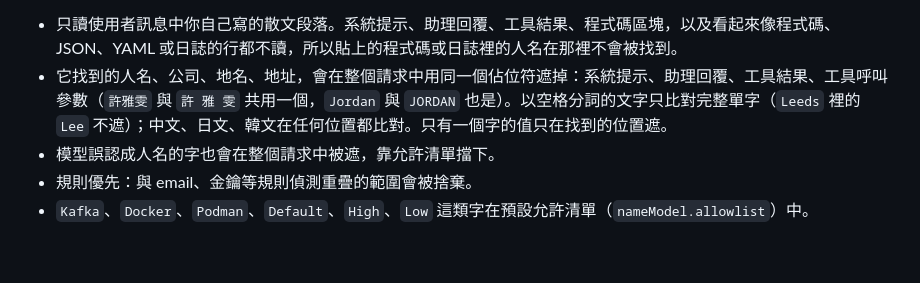
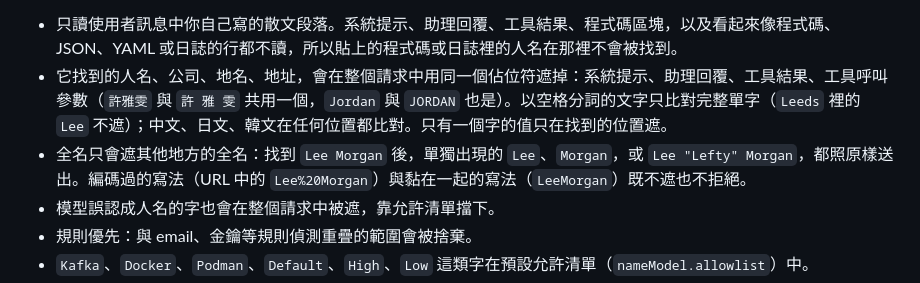
Before and after one commit to Exestence/redaction-proxy, a Markdown page: README.zh-TW.md, the part around the change. Drawn GitHub-style; blank space fills up the shorter version.

```diff
--- a/README.zh-TW.md
+++ b/README.zh-TW.md
@@ -150,6 +150,7 @@ curl http://127.0.0.1:8787/v1/chat/completions \
 
 - 只讀使用者訊息中你自己寫的散文段落。系統提示、助理回覆、工具結果、程式碼區塊，以及看起來像程式碼、JSON、YAML 或日誌的行都不讀，所以貼上的程式碼或日誌裡的人名在那裡不會被找到。
 - 它找到的人名、公司、地名、地址，會在整個請求中用同一個佔位符遮掉：系統提示、助理回覆、工具結果、工具呼叫參數（`許雅雯` 與 `許 雅 雯` 共用一個，`Jordan` 與 `JORDAN` 也是）。以空格分詞的文字只比對完整單字（`Leeds` 裡的 `Lee` 不遮）；中文、日文、韓文在任何位置都比對。只有一個字的值只在找到的位置遮。
+- 全名只會遮其他地方的全名：找到 `Lee Morgan` 後，單獨出現的 `Lee`、`Morgan`，或 `Lee "Lefty" Morgan`，都照原樣送出。編碼過的寫法（URL 中的 `Lee%20Morgan`）與黏在一起的寫法（`LeeMorgan`）既不遮也不拒絕。
 - 模型誤認成人名的字也會在整個請求中被遮，靠允許清單擋下。
 - 規則優先：與 email、金鑰等規則偵測重疊的範圍會被捨棄。
 - `Kafka`、`Docker`、`Podman`、`Default`、`High`、`Low` 這類字在預設允許清單（`nameModel.allowlist`）中。
```
Also changed, not shown: README.md (+1 -0 lines).
